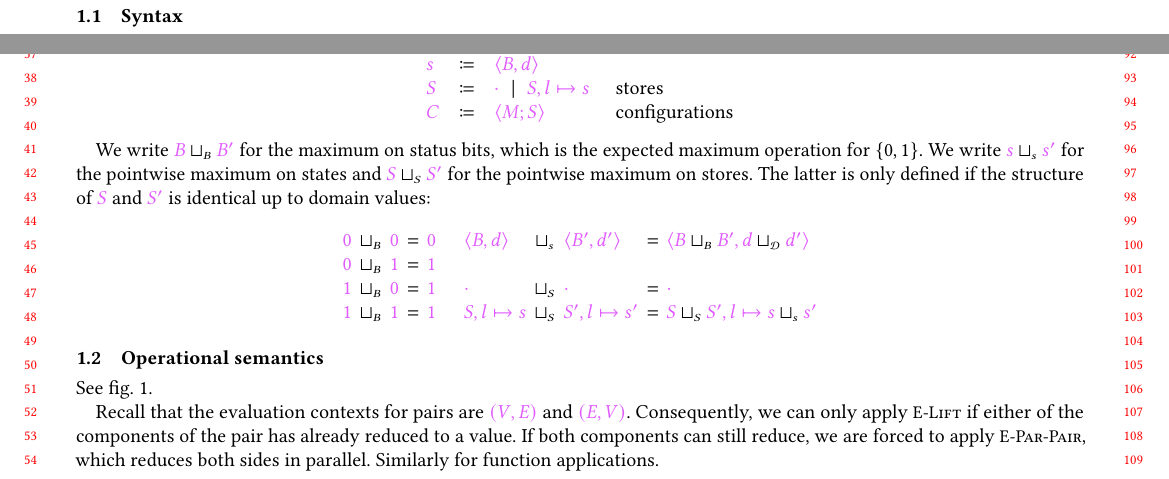
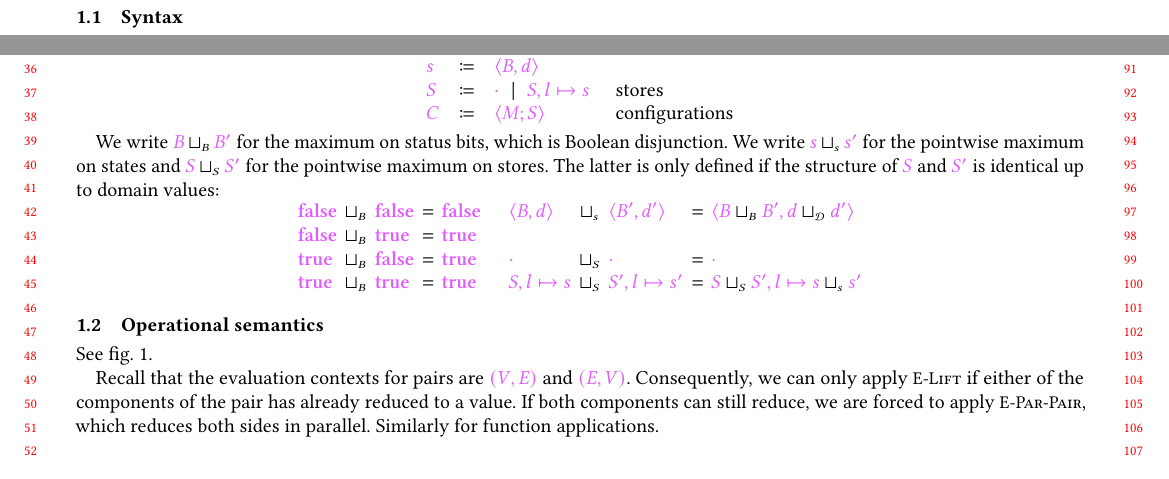
Before and after one commit to cyberglot/typed-lvar, a LaTeX document (doc/lvar.tex): two parts of pages 1 and 2 of 5, joined at a grey line, cut so that both start at the same text. Compiled offline with pdfLaTeX.

```diff
--- a/doc/lvar.tex
+++ b/doc/lvar.tex
@@ -116,14 +116,14 @@
 \end{array}
 \]
 
-We write $\tm{B}\sqcupB\tm{B'}$ for the maximum on status bits, which is the expected maximum operation for $\{0,1\}$. We write $\tm{s}\sqcups\tm{s'}$ for the pointwise maximum on states and $\tm{S}\sqcupS\tm{S'}$ for the pointwise maximum on stores. The latter is only defined if the structure of $\tm{S}$ and $\tm{S'}$ is identical up to domain values:
+We write $\tm{B}\sqcupB\tm{B'}$ for the maximum on status bits, which is Boolean disjunction. We write $\tm{s}\sqcups\tm{s'}$ for the pointwise maximum on states and $\tm{S}\sqcupS\tm{S'}$ for the pointwise maximum on stores. The latter is only defined if the structure of $\tm{S}$ and $\tm{S'}$ is identical up to domain values:
 \[
 \setlength{\arraycolsep}{2pt}
 \begin{array}{lclcl}
-  \tm{0} & \sqcupB & \tm{0} & = & \tm{0} \\
-  \tm{0} & \sqcupB & \tm{1} & = & \tm{1} \\
-  \tm{1} & \sqcupB & \tm{0} & = & \tm{1} \\
-  \tm{1} & \sqcupB & \tm{1} & = & \tm{1}
+  \tm{\false} & \sqcupB & \tm{\false} & = & \tm{\false} \\
+  \tm{\false} & \sqcupB & \tm{\true}  & = & \tm{\true}  \\
+  \tm{\true}  & \sqcupB & \tm{\false} & = & \tm{\true}  \\
+  \tm{\true}  & \sqcupB & \tm{\true}  & = & \tm{\true}
 \end{array}
 \quad
 \begin{array}{lclcl}
```
Also changed, not shown: doc/lvar.tex (4 more changed lines).
